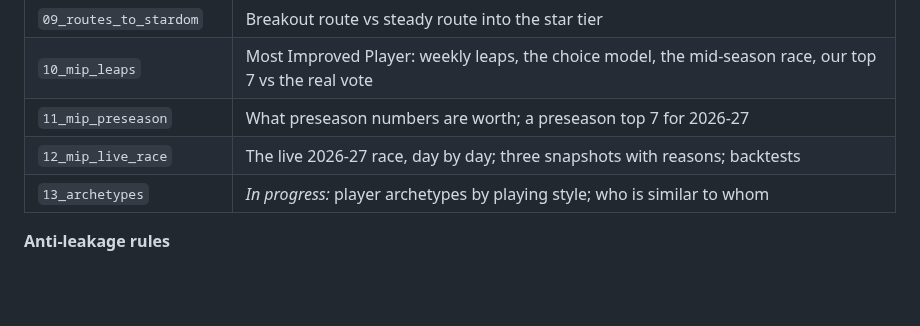
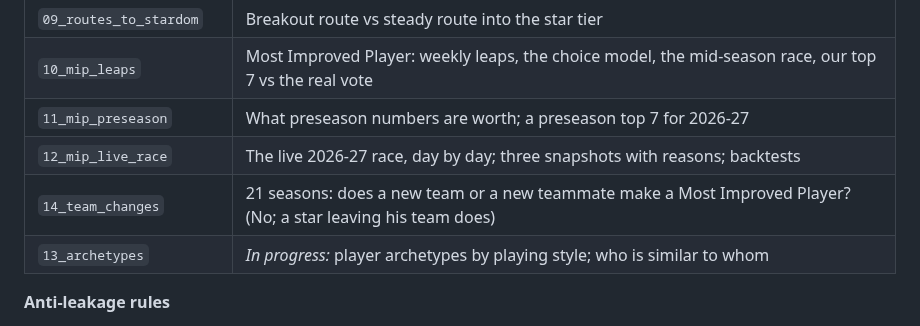
Before and after one commit to dan-j-e/unicorn-hunting, a Markdown page: README.md, the part around the change. GitHub-like rendering; blank space fills up the shorter version.

Commit message:
Notebook 14: team changes and new teammates over 21 seasons

```diff
--- a/README.md
+++ b/README.md
@@ -168,6 +168,7 @@ Rare *combinations* of strengths (Giannis, Jokić, Kevin Durant) versus *extreme
 | `10_mip_leaps` | Most Improved Player: weekly leaps, the choice model, the mid-season race, our top 7 vs the real vote |
 | `11_mip_preseason` | What preseason numbers are worth; a preseason top 7 for 2026-27 |
 | `12_mip_live_race` | The live 2026-27 race, day by day; three snapshots with reasons; backtests |
+| `14_team_changes` | 21 seasons: does a new team or a new teammate make a Most Improved Player? (No; a star leaving his team does) |
 | `13_archetypes` | *In progress:* player archetypes by playing style; who is similar to whom |
 
 **Anti-leakage rules**
```
Also changed, not shown: outputs/figures/14_team_change_vs_winners.png (added), 1 other file.
